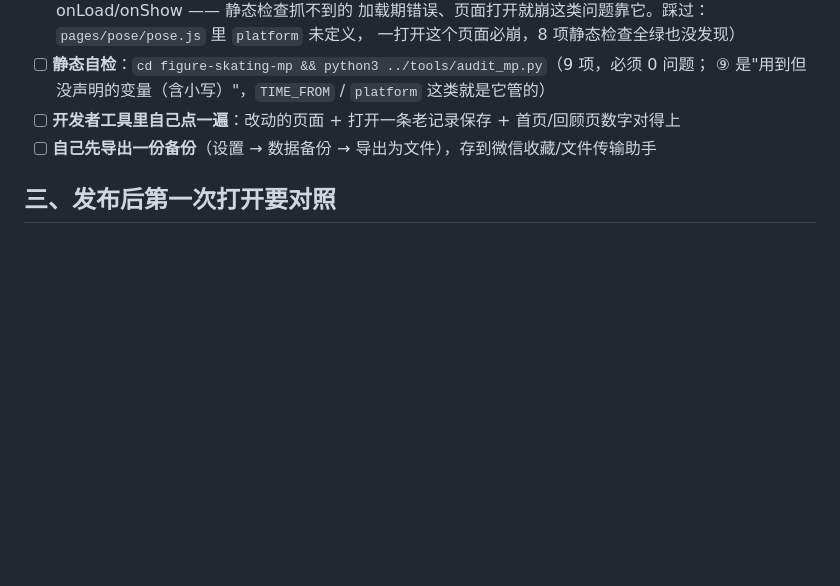
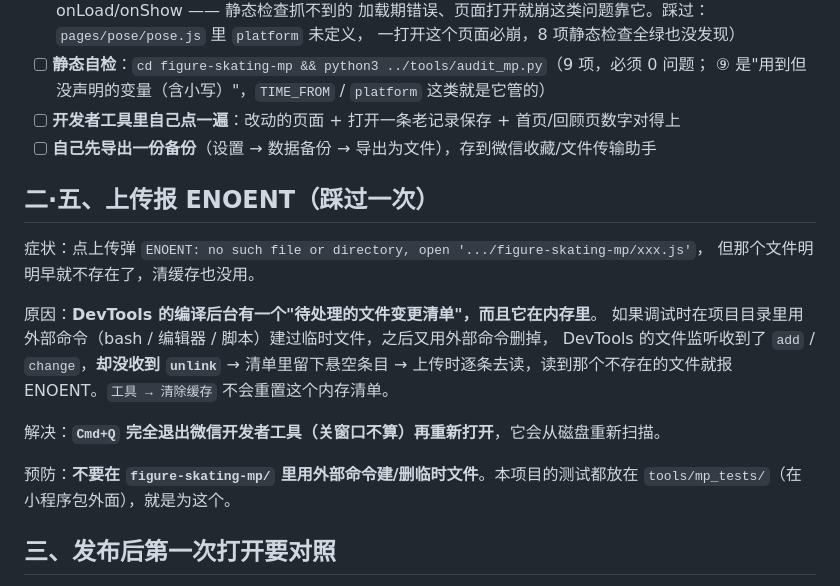
Before and after one commit to lily113/ai-native-toolbox, a Markdown page: 01-skating-coach/发布检查清单.md, the part around the change. GitHub-like rendering; blank space fills up the shorter version.

Commit message:
docs: 记录上传 ENOENT（DevTools 内存变更清单）的成因与解决

```diff
--- a/01-skating-coach/发布检查清单.md
+++ b/01-skating-coach/发布检查清单.md
@@ -35,6 +35,21 @@
 - [ ] **开发者工具里自己点一遍**：改动的页面 + 打开一条老记录保存 + 首页/回顾页数字对得上
 - [ ] **自己先导出一份备份**（设置 → 数据备份 → 导出为文件），存到微信收藏/文件传输助手
 
+## 二·五、上传报 ENOENT（踩过一次）
+
+症状：点上传弹 `ENOENT: no such file or directory, open '.../figure-skating-mp/xxx.js'`，
+但那个文件明明早就不存在了，清缓存也没用。
+
+原因：**DevTools 的编译后台有一个"待处理的文件变更清单"，而且它在内存里**。
+如果调试时在项目目录里用外部命令（bash / 编辑器 / 脚本）建过临时文件，之后又用外部命令删掉，
+DevTools 的文件监听收到了 `add` / `change`，**却没收到 `unlink`** → 清单里留下悬空条目 →
+上传时逐条去读，读到那个不存在的文件就报 ENOENT。`工具 → 清除缓存` 不会重置这个内存清单。
+
+解决：**`Cmd+Q` 完全退出微信开发者工具（关窗口不算）再重新打开**，它会从磁盘重新扫描。
+
+预防：**不要在 `figure-skating-mp/` 里用外部命令建/删临时文件**。本项目的测试都放在
+`tools/mp_tests/`（在小程序包外面），就是为这个。
+
 ## 三、发布后第一次打开要对照
 
 - [ ] 设置 → 高级 → **升级自检**：显示"通过"（右侧灰色提示条里）
```
